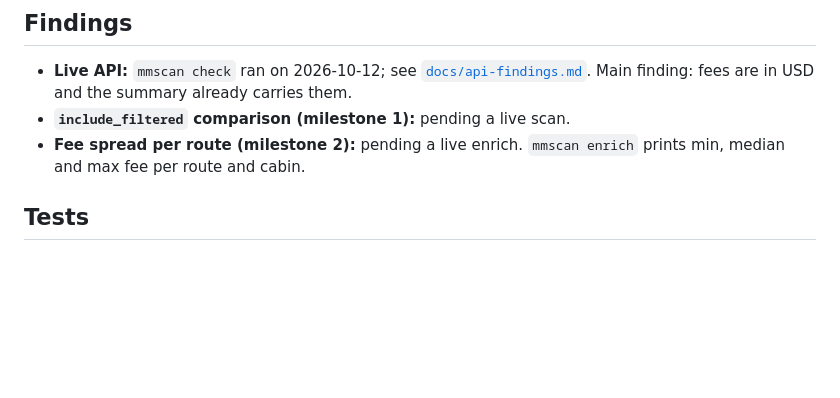
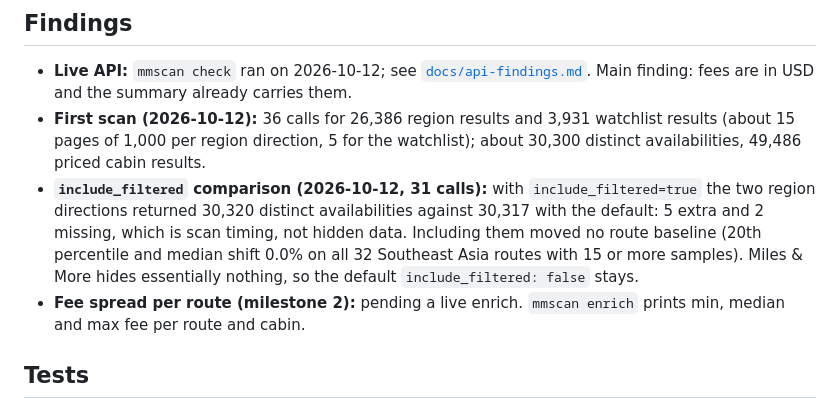
Before and after one commit to SanderDeweirdt/travel-saver-buddy, a Markdown page: mmscan/README.md, the part around the change. Rendered like a GitHub page; blank space fills up the shorter version.

Commit message:
mmscan: record the first scan and the include_filtered comparison
include_filtered=true returned 30,320 distinct availabilities against
30,317 by default (5 extra, 2 missing: scan timing) and moved no route
baseline. The default stays.

Co-Authored-By: Claude Sonnet 5.5 <noreply@anthropic.com>
Claude-Session: https://claude.ai/code/session_01EZceNBGpEoF16XBnn2ZPg4

```diff
--- a/mmscan/README.md
+++ b/mmscan/README.md
@@ -134,7 +134,17 @@ was last seen.
 - **Live API:** `mmscan check` ran on 2026-10-12; see
   [`docs/api-findings.md`](docs/api-findings.md). Main finding: fees are in
   USD and the summary already carries them.
-- **`include_filtered` comparison (milestone 1):** pending a live scan.
+- **First scan (2026-10-12):** 36 calls for 26,386 region results and 3,931
+  watchlist results (about 15 pages of 1,000 per region direction, 5 for the
+  watchlist); about 30,300 distinct availabilities, 49,486 priced cabin
+  results.
+- **`include_filtered` comparison (2026-10-12, 31 calls):** with
+  `include_filtered=true` the two region directions returned 30,320 distinct
+  availabilities against 30,317 with the default: 5 extra and 2 missing, which
+  is scan timing, not hidden data. Including them moved no route baseline
+  (20th percentile and median shift 0.0% on all 32 Southeast Asia routes with
+  15 or more samples). Miles & More hides essentially nothing, so the default
+  `include_filtered: false` stays.
 - **Fee spread per route (milestone 2):** pending a live enrich.
   `mmscan enrich` prints min, median and max fee per route and cabin.
 
```
